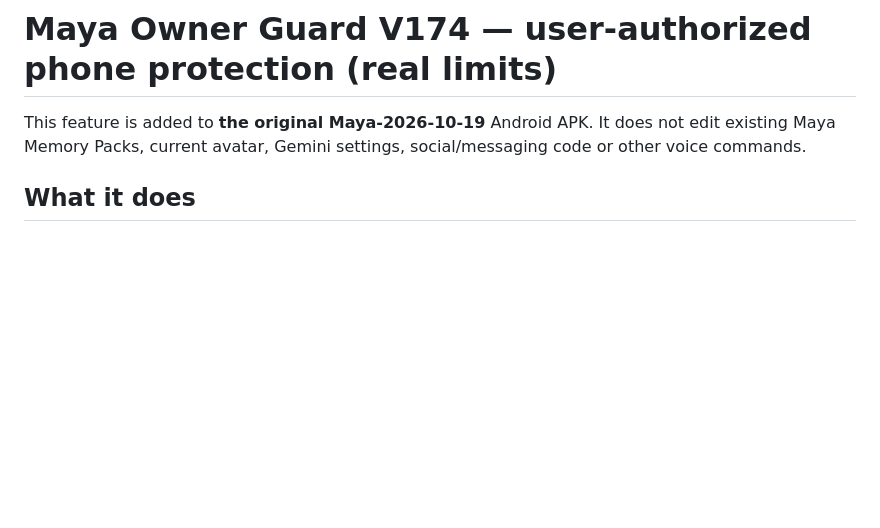
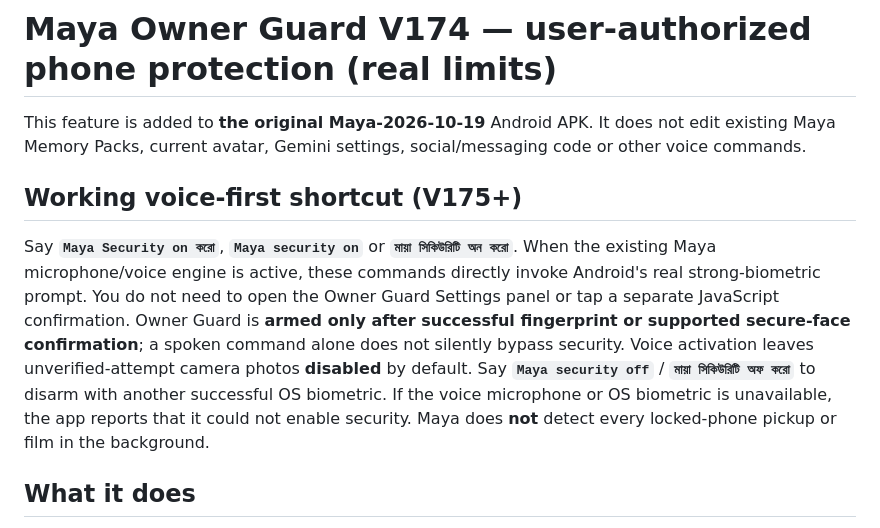
Before and after one commit to tanimgaming31-ops/Maya-2026-10-19, a Markdown page: README-OWNER-GUARD-V174.md, the part around the change. GitHub-like rendering; blank space fills up the shorter version.

Commit message:
Document direct Maya Security on/off voice-first biometric commands

```diff
--- a/README-OWNER-GUARD-V174.md
+++ b/README-OWNER-GUARD-V174.md
@@ -1,6 +1,10 @@
 # Maya Owner Guard V174 — user-authorized phone protection (real limits)
 
 This feature is added to **the original Maya-2026-10-19** Android APK. It does not edit existing Maya Memory Packs, current avatar, Gemini settings, social/messaging code or other voice commands.
+
+## Working voice-first shortcut (V175+)
+
+Say **`Maya Security on করো`**, **`Maya security on`** or **`মায়া সিকিউরিটি অন করো`**. When the existing Maya microphone/voice engine is active, these commands directly invoke Android's real strong-biometric prompt. You do not need to open the Owner Guard Settings panel or tap a separate JavaScript confirmation. Owner Guard is **armed only after successful fingerprint or supported secure-face confirmation**; a spoken command alone does not silently bypass security. Voice activation leaves unverified-attempt camera photos **disabled** by default. Say **`Maya security off`** / **`মায়া সিকিউরিটি অফ করো`** to disarm with another successful OS biometric. If the voice microphone or OS biometric is unavailable, the app reports that it could not enable security. Maya does **not** detect every locked-phone pickup or film in the background.
 
 ## What it does
 
```
